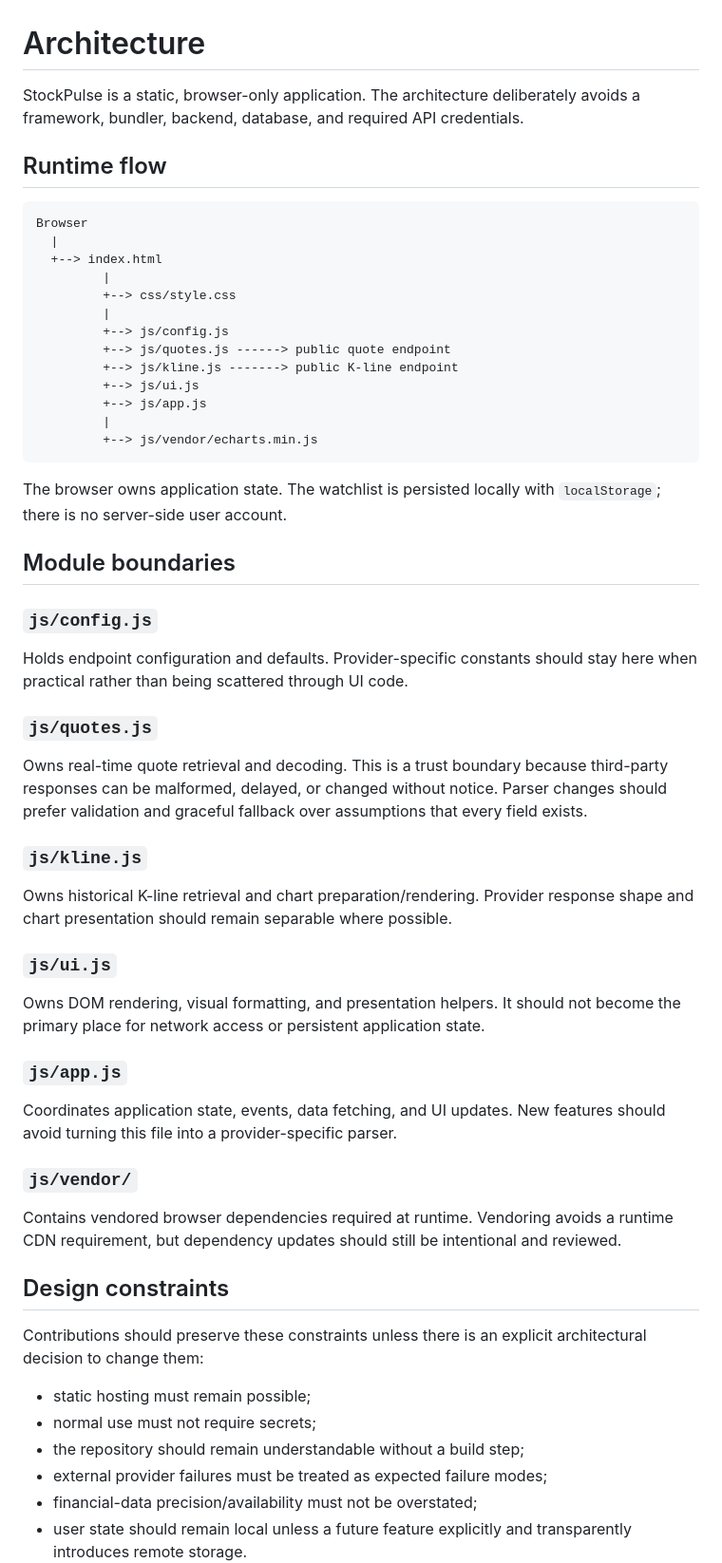
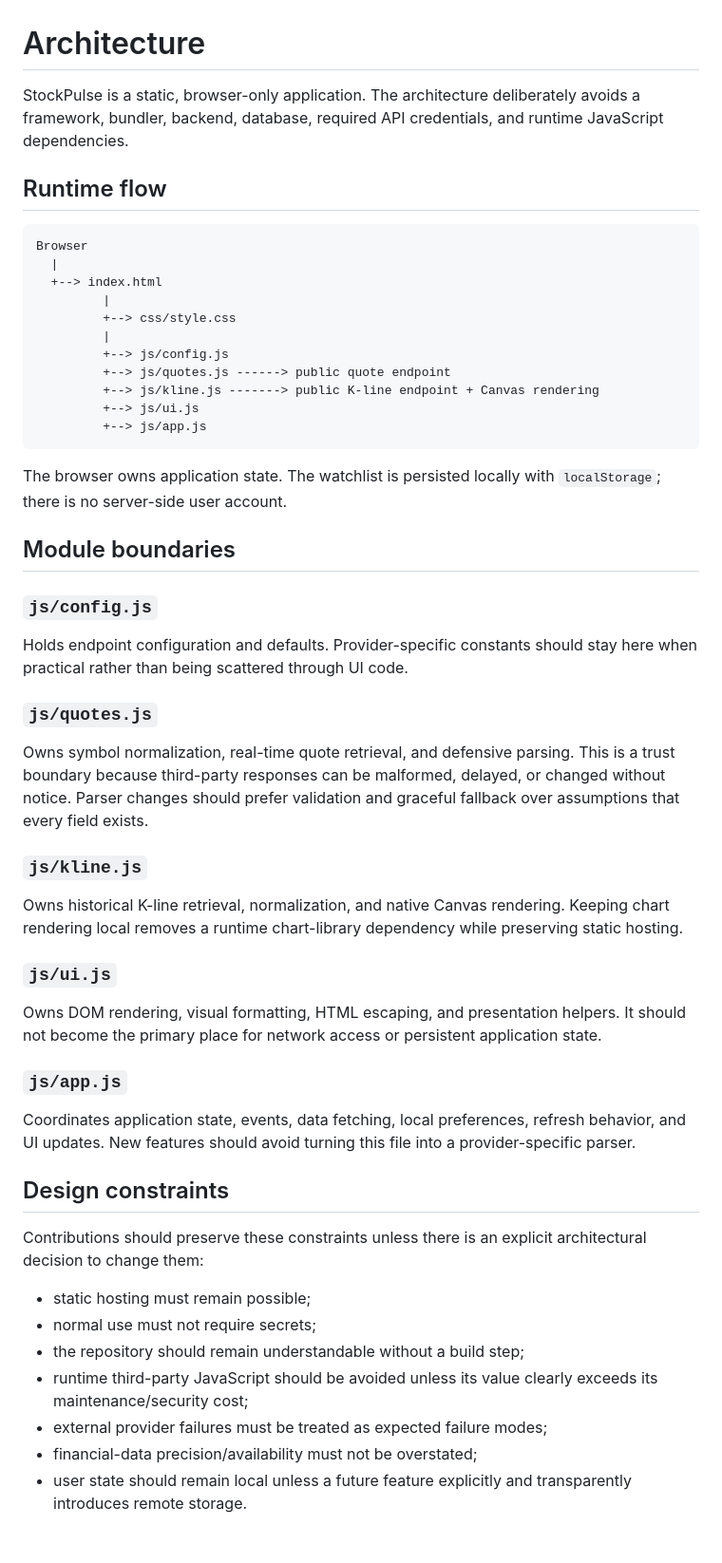
Before and after one commit to POP-YU/stock-pulse, a Markdown page: docs/ARCHITECTURE.md, the part around one of its changes. Shown at 95% size. Drawn GitHub-style; blank space fills up the shorter version.

Commit message:
docs: document zero-dependency chart architecture

````diff
--- a/docs/ARCHITECTURE.md
+++ b/docs/ARCHITECTURE.md
@@ -1,6 +1,6 @@
 # Architecture
 
-StockPulse is a static, browser-only application. The architecture deliberately avoids a framework, bundler, backend, database, and required API credentials.
+StockPulse is a static, browser-only application. The architecture deliberately avoids a framework, bundler, backend, database, required API credentials, and runtime JavaScript dependencies.
 
 ## Runtime flow
 
@@ -13,11 +13,9 @@ Browser
          |
          +--> js/config.js
          +--> js/quotes.js ------> public quote endpoint
-         +--> js/kline.js -------> public K-line endpoint
+         +--> js/kline.js -------> public K-line endpoint + Canvas rendering
          +--> js/ui.js
          +--> js/app.js
-         |
-         +--> js/vendor/echarts.min.js
 ```
 
 The browser owns application state. The watchlist is persisted locally with `localStorage`; there is no server-side user account.
@@ -30,23 +28,19 @@ Holds endpoint configuration and defaults. Provider-specific constants should st
 
 ### `js/quotes.js`
 
-Owns real-time quote retrieval and decoding. This is a trust boundary because third-party responses can be malformed, delayed, or changed without notice. Parser changes should prefer validation and graceful fallback over assumptions that every field exists.
+Owns symbol normalization, real-time quote retrieval, and defensive parsing. This is a trust boundary because third-party responses can be malformed, delayed, or changed without notice. Parser changes should prefer validation and graceful fallback over assumptions that every field exists.
 
 ### `js/kline.js`
 
-Owns historical K-line retrieval and chart preparation/rendering. Provider response shape and chart presentation should remain separable where possible.
+Owns historical K-line retrieval, normalization, and native Canvas rendering. Keeping chart rendering local removes a runtime chart-library dependency while preserving static hosting.
 
 ### `js/ui.js`
 
-Owns DOM rendering, visual formatting, and presentation helpers. It should not become the primary place for network access or persistent application state.
+Owns DOM rendering, visual formatting, HTML escaping, and presentation helpers. It should not become the primary place for network access or persistent application state.
 
 ### `js/app.js`
 
-Coordinates application state, events, data fetching, and UI updates. New features should avoid turning this file into a provider-specific parser.
-
-### `js/vendor/`
-
-Contains vendored browser dependencies required at runtime. Vendoring avoids a runtime CDN requirement, but dependency updates should still be intentional and reviewed.
+Coordinates application state, events, data fetching, local preferences, refresh behavior, and UI updates. New features should avoid turning this file into a provider-specific parser.
 
 ## Design constraints
 
@@ -55,6 +49,7 @@ Contributions should preserve these constraints unless there is an explicit arch
 - static hosting must remain possible;
 - normal use must not require secrets;
 - the repository should remain understandable without a build step;
+- runtime third-party JavaScript should be avoided unless its value clearly exceeds its maintenance/security cost;
 - external provider failures must be treated as expected failure modes;
 - financial-data precision/availability must not be overstated;
 - user state should remain local unless a future feature explicitly and transparently introduces remote storage.
````
Also changed, not shown: other parts of docs/ARCHITECTURE.md (+8 -3 lines).
